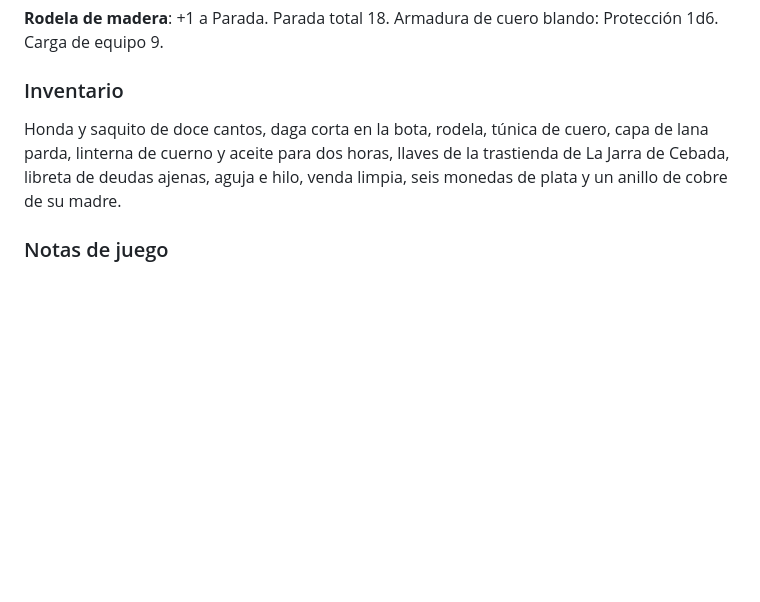
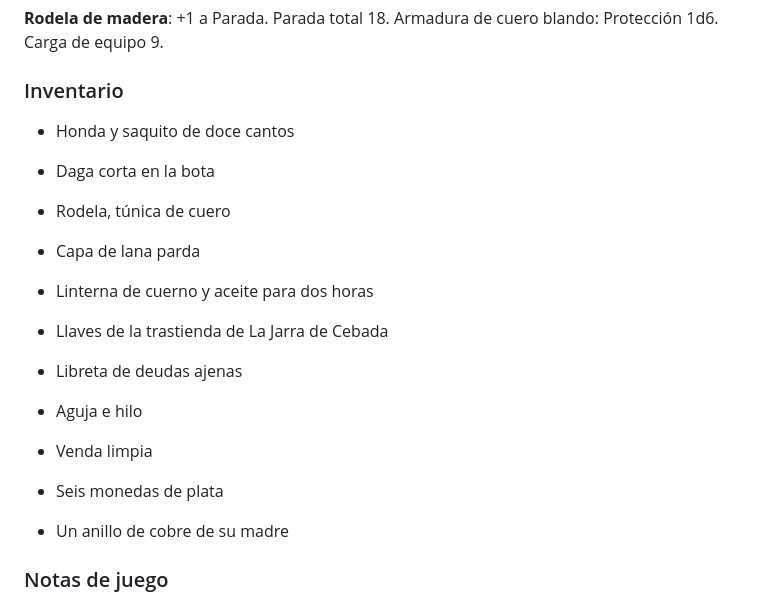
Before and after one commit to nestorac/oneshots-and-campaigns, a Markdown page: ESDLA/04/pj_combat.md, the part around the change. Rendered like a GitHub page; blank space fills up the shorter version.

Commit message:
Ultimos retoques a los PJ de combate..

```diff
--- a/ESDLA/04/pj_combat.md
+++ b/ESDLA/04/pj_combat.md
@@ -113,11 +113,27 @@ blando: Protección 1d6. Carga de equipo 9.
 
 ### Inventario
 
-Honda y saquito de doce cantos, daga corta en la bota, rodela, túnica de
-cuero, capa de lana parda, linterna de cuerno y aceite para dos horas,
-llaves de la trastienda de La Jarra de Cebada, libreta de deudas ajenas,
-aguja e hilo, venda limpia, seis monedas de plata y un anillo de cobre
-de su madre.
+* Honda y saquito de doce cantos
+
+* Daga corta en la bota
+
+* Rodela, túnica de cuero
+
+* Capa de lana parda
+
+* Linterna de cuerno y aceite para dos horas
+
+* Llaves de la trastienda de La Jarra de Cebada
+
+* Libreta de deudas ajenas
+
+* Aguja e hilo
+
+* Venda limpia
+
+* Seis monedas de plata
+
+* Un anillo de cobre de su madre
 
 ### Notas de juego
 
```
